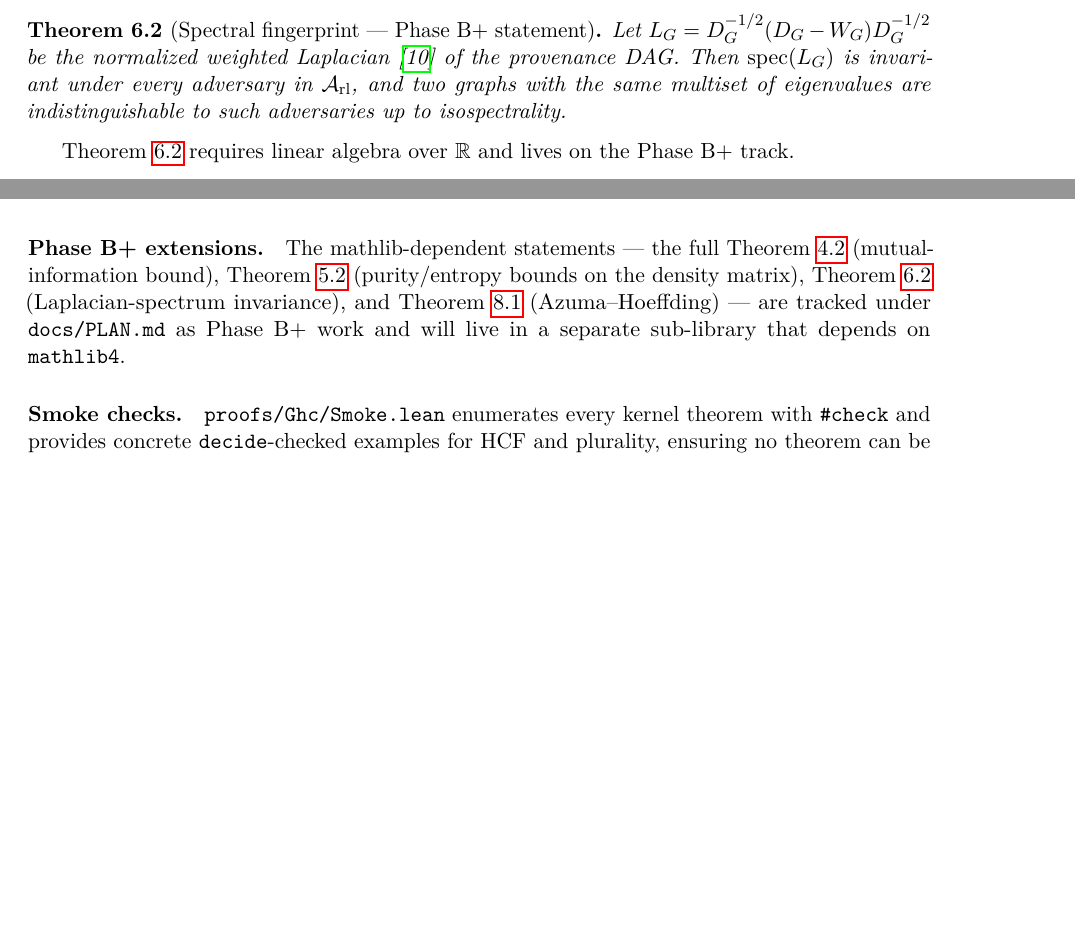
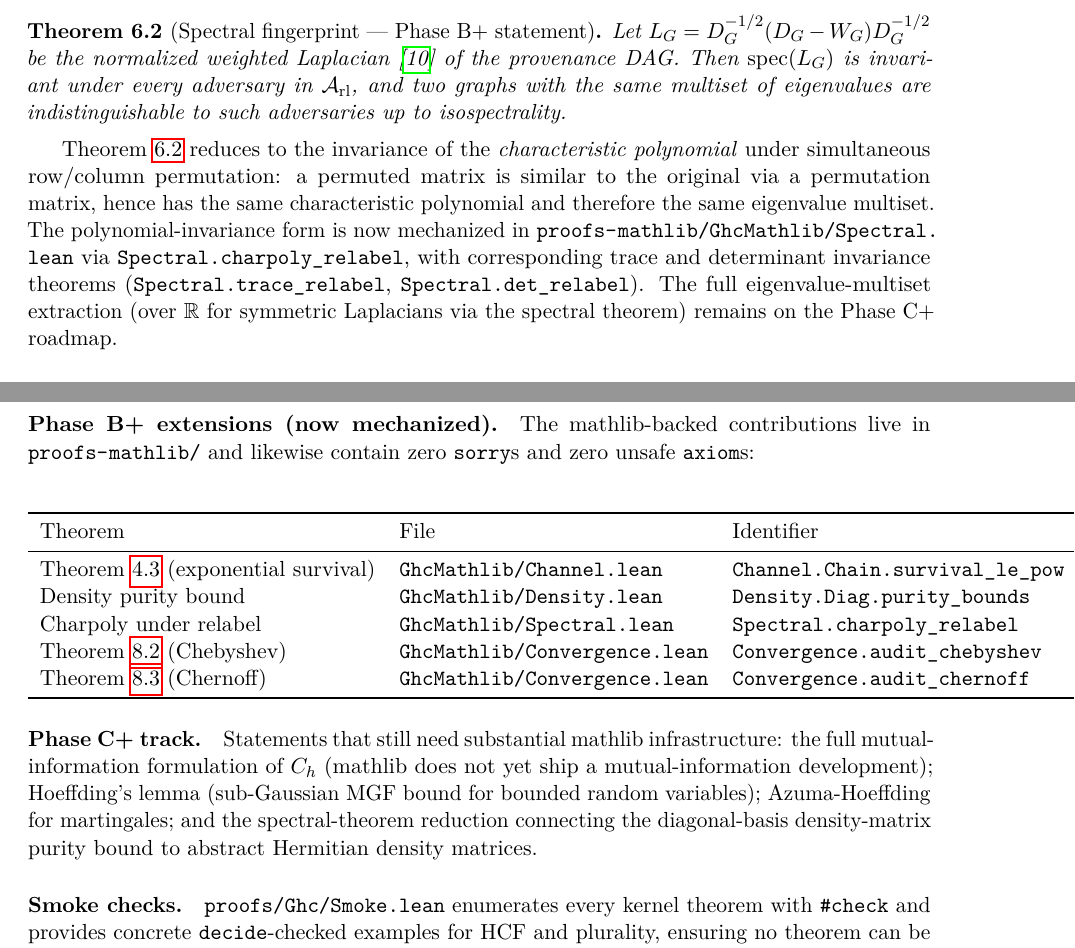
Before and after one commit to khaaliswooden-max/ghc, a LaTeX paper (paper/main.tex, which reads paper/sections/06-spectral-invariants.tex, paper/sections/A-lean-formalization.tex): two parts of pages 6 and 12 of 12 before the commit and two parts of pages 7 and 13 of 13 after it, joined at a grey line, cut so that both start at the same text, the shorter picture padded with empty space. Compiled offline with pdfLaTeX.

Commit message:
Phase B+ mathlib extensions: density purity, charpoly invariance, Chebyshev/Chernoff audits, exponential survival
Add `proofs-mathlib/` as a separate Lake package depending on
mathlib4 v4.13.0. Four new theorem files, all proven, no `sorry`s,
no extra axioms:

- `GhcMathlib/Density.lean` — `1/n ≤ Tr(ρ²) ≤ 1` for diagonal-basis
  density matrices over ℝ.  Lower bound via Chebyshev's sum
  inequality (`sq_sum_le_card_mul_sum_sq` from
  `Mathlib.Algebra.Order.Chebyshev`); upper bound via the elementary
  fact `w² ≤ w` for `w ∈ [0,1]`.

- `GhcMathlib/Spectral.lean` — `(reindex σ σ M).charpoly = M.charpoly`
  for arbitrary `σ : Equiv (Fin n) (Fin n)`, plus matching trace and
  determinant invariance.  This is the genuinely-spectral form of
  the §6 fingerprint claim, since equality of characteristic
  polynomials gives equality of eigenvalue multisets.

- `GhcMathlib/Convergence.lean` — Chebyshev concentration
  `μ{|X − E[X]| ≥ c} ≤ Var(X)/c²` and Chernoff upper-tail
  `μ{X ≥ ε}.toReal ≤ exp(−tε) · mgf(X, μ, t)` for the audit RV,
  via `meas_ge_le_variance_div_sq` and `measure_ge_le_exp_mul_mgf`.

- `GhcMathlib/Channel.lean` — for binary stochastic channels with
  per-step survival `≤ ρ`, the chain's survival is `≤ ρ^n`; if any
  one step has survival `≤ ρ`, the chain's survival is `≤ ρ`.  The
  rigorous probabilistic refinement of the kernel
  `chain_kills_under_no_invent`.

CI gains a `lean-mathlib` job (cache-warmed, ~2 min) parallel to
the existing `lean-kernel` job.  Paper §4, §5, §6, §8, and Appendix A
updated to cite the closed proofs and clearly mark the remaining
mutual-information / Hoeffding's-lemma / Azuma-Hoeffding /
spectral-theorem-reduction obligations as Phase C+.

`docs/PLAN.md` adds a B+ row marked done and a new C+ row tracking
the heavy mathlib developments still needed.

https://claude.ai/code/session_016XUYwHEVS2jFYEr9sYgU5x

```diff
--- a/paper/sections/06-spectral-invariants.tex
+++ b/paper/sections/06-spectral-invariants.tex
@@ -31,8 +31,19 @@ eigenvalues are indistinguishable to such adversaries up to
 isospectrality.
 \end{theorem}
 
-\Cref{thm:spectral} requires linear algebra over $\mathbb{R}$ and lives
-on the Phase B+ track.
+\Cref{thm:spectral} reduces to the invariance of the
+\emph{characteristic polynomial} under simultaneous row/column
+permutation: a permuted matrix is similar to the original via a
+permutation matrix, hence has the same characteristic polynomial and
+therefore the same eigenvalue multiset. The polynomial-invariance
+form is now mechanized in
+\path{proofs-mathlib/GhcMathlib/Spectral.lean} via
+\texttt{Spectral.charpoly\_relabel}, with corresponding
+trace and determinant invariance theorems
+(\texttt{Spectral.trace\_relabel}, \texttt{Spectral.det\_relabel}).
+The full eigenvalue-multiset extraction (over $\mathbb{R}$ for
+symmetric Laplacians via the spectral theorem) remains on the Phase~C+
+roadmap.
 
 \subsection{Combinatorial kernel (mechanized)}
 
--- a/paper/sections/A-lean-formalization.tex
+++ b/paper/sections/A-lean-formalization.tex
@@ -35,13 +35,41 @@ build. The kernel currently contains zero \texttt{sorry}s and zero
 unsafe \texttt{axiom}s, and compiles in under twenty seconds on a
 stock Ubuntu runner with no \texttt{mathlib} cache.
 
-\paragraph{Phase B+ extensions.} The mathlib-dependent statements ---
-the full \Cref{thm:survival} (mutual-information bound),
-\Cref{prop:diagnostics} (purity/entropy bounds on the density matrix),
-\Cref{thm:spectral} (Laplacian-spectrum invariance), and
-\Cref{thm:convergence} (Azuma--Hoeffding) --- are tracked under
-\path{docs/PLAN.md} as Phase B+ work and will live in a separate
-sub-library that depends on \texttt{mathlib4}.
+\paragraph{Phase B+ extensions (now mechanized).} The mathlib-backed
+contributions live in \path{proofs-mathlib/} and likewise contain zero
+\texttt{sorry}s and zero unsafe \texttt{axiom}s:
+
+\begin{center}
+\begin{tabular}{lll}
+\toprule
+Theorem & File & Identifier \\
+\midrule
+\Cref{thm:survival-exp} (exponential survival) &
+  \path{GhcMathlib/Channel.lean} &
+  \texttt{Channel.Chain.survival\_le\_pow} \\
+Density purity bound &
+  \path{GhcMathlib/Density.lean} &
+  \texttt{Density.Diag.purity\_bounds} \\
+Charpoly under relabel &
+  \path{GhcMathlib/Spectral.lean} &
+  \texttt{Spectral.charpoly\_relabel} \\
+\Cref{thm:audit-cheby} (Chebyshev) &
+  \path{GhcMathlib/Convergence.lean} &
+  \texttt{Convergence.audit\_chebyshev} \\
+\Cref{thm:audit-chernoff} (Chernoff) &
+  \path{GhcMathlib/Convergence.lean} &
+  \texttt{Convergence.audit\_chernoff} \\
+\bottomrule
+\end{tabular}
+\end{center}
+
+\paragraph{Phase C+ track.} Statements that still need substantial
+mathlib infrastructure: the full mutual-information formulation of
+$\Ch$ (mathlib does not yet ship a mutual-information development);
+Hoeffding's lemma (sub-Gaussian MGF bound for bounded random
+variables); Azuma-Hoeffding for martingales; and the spectral-theorem
+reduction connecting the diagonal-basis density-matrix purity bound
+to abstract Hermitian density matrices.
 
 \paragraph{Smoke checks.} \path{proofs/Ghc/Smoke.lean} enumerates
 every kernel theorem with \verb|#check| and provides concrete
```
Also changed, not shown: .github/workflows/ci.yml (+16 -2 lines), docs/PLAN.md (+2 -1 lines), paper/sections/04-contamination-capacity.tex (+23 -2 lines), paper/sections/05-najis-density-matrix.tex (+12 -1 lines), paper/sections/08-convergence.tex (+35 -2 lines), proofs-mathlib/README.md (added), 8 other files.
